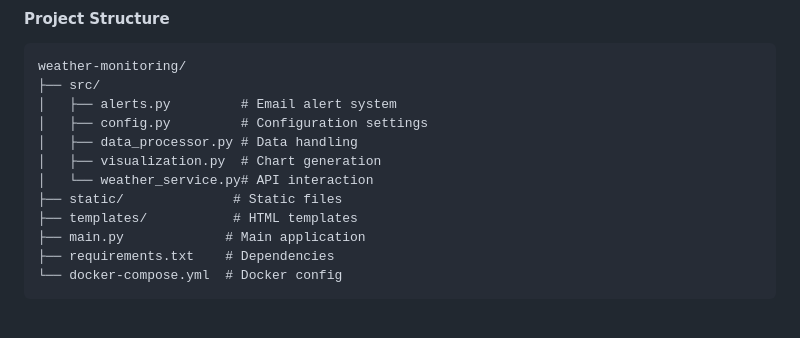
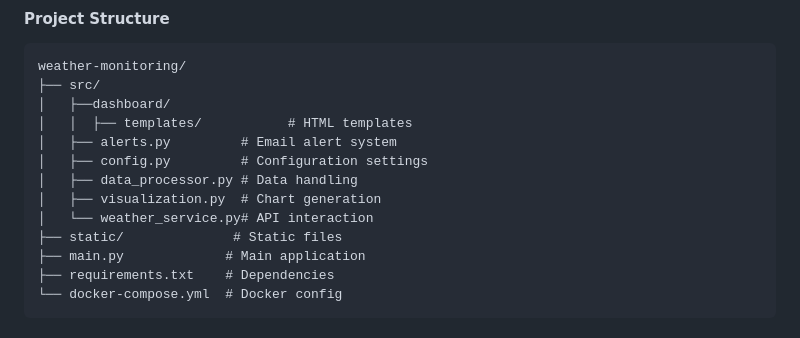
Before and after one commit to sundeep1310/weather_monitoring, a Markdown page: README.md, the part around the change. Drawn GitHub-style.

````diff
--- a/README.md
+++ b/README.md
@@ -198,13 +198,14 @@ Each city shows:
 ```
 weather-monitoring/
 ├── src/
+│   ├──dashboard/
+│   │  ├── templates/           # HTML templates
 │   ├── alerts.py         # Email alert system
 │   ├── config.py         # Configuration settings
 │   ├── data_processor.py # Data handling
 │   ├── visualization.py  # Chart generation
 │   └── weather_service.py# API interaction
 ├── static/              # Static files
-├── templates/           # HTML templates
 ├── main.py             # Main application
 ├── requirements.txt    # Dependencies
 └── docker-compose.yml  # Docker config
````
